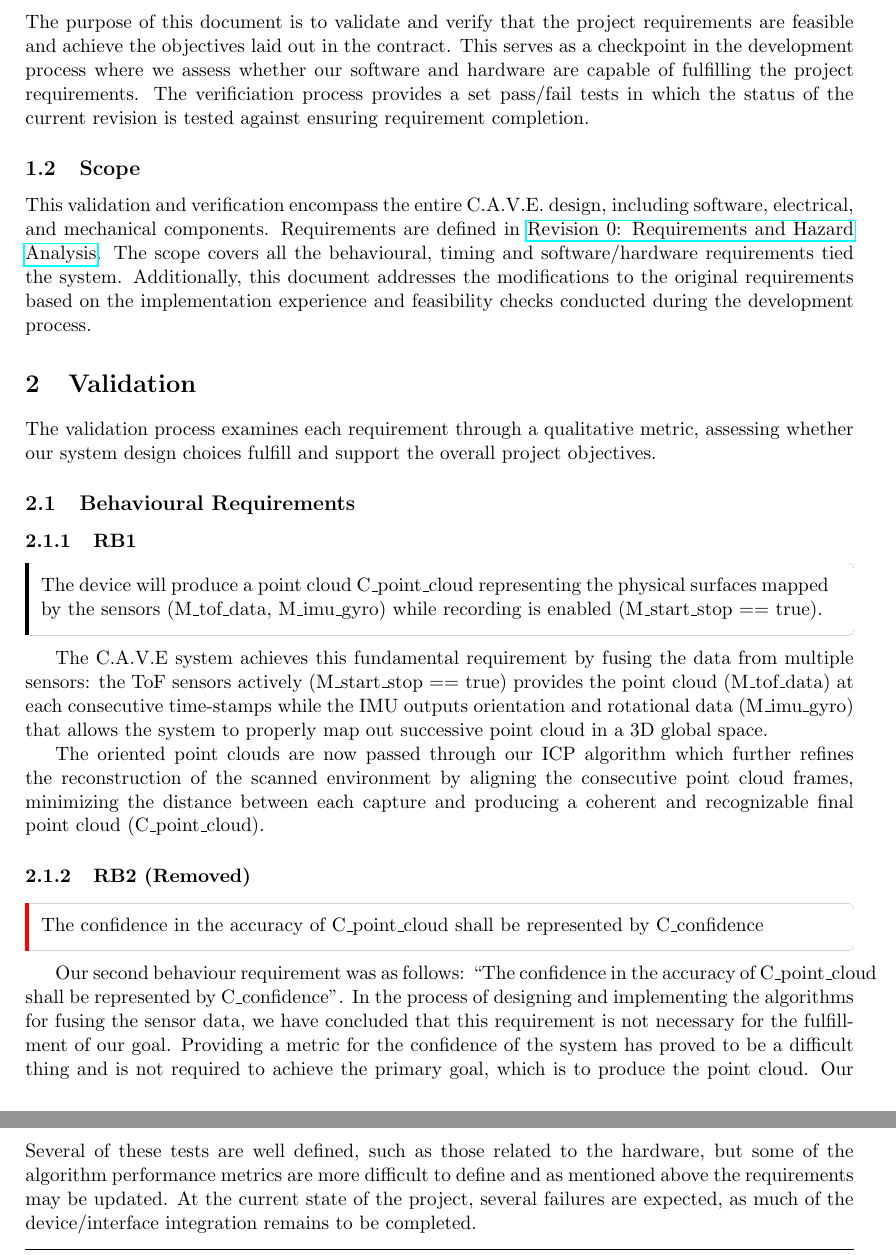
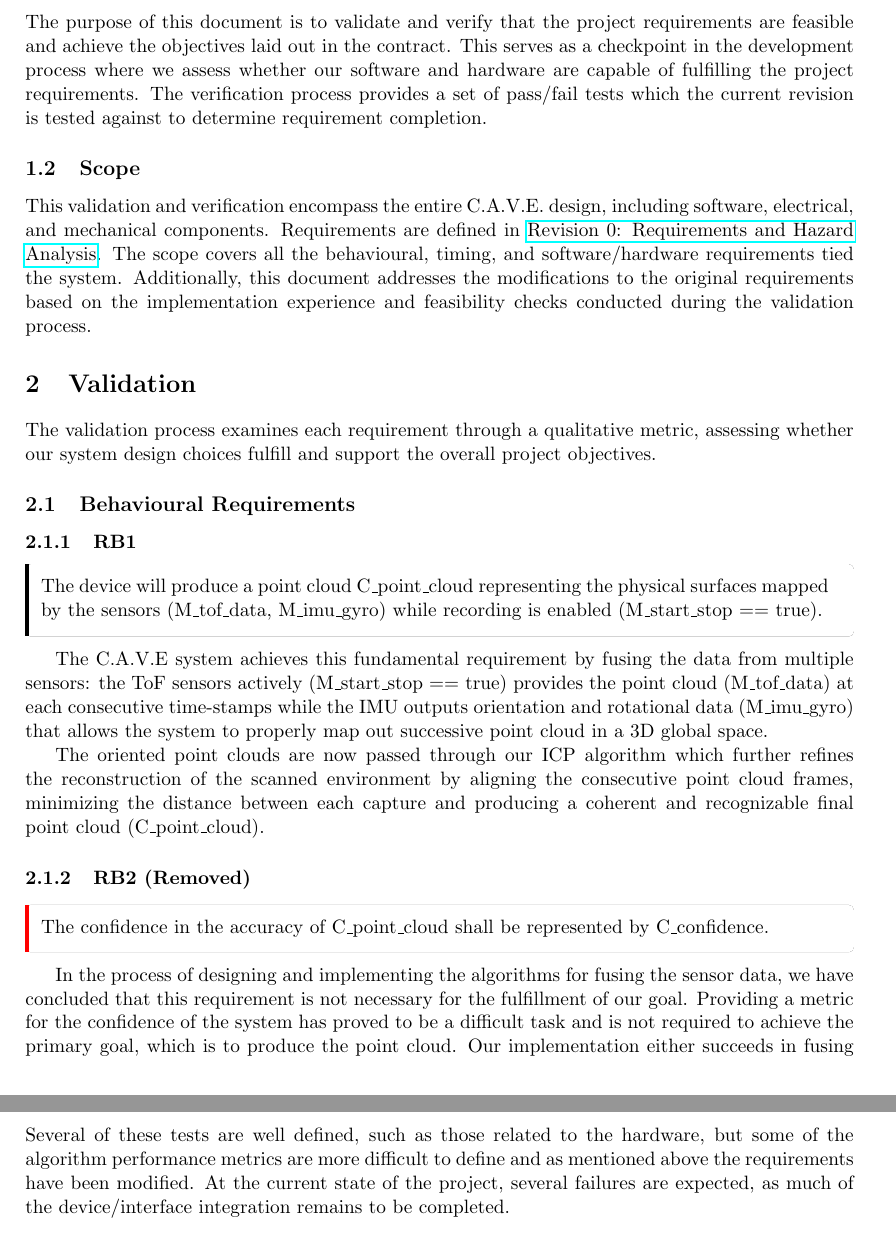
Before and after one commit to 4tb6-cave/capstone, a LaTeX document (docs/VnV/VnV_Report.tex): two parts of pages 5 and 8 of 10, joined at a grey line, cut so that both start at the same text. Compiled offline with pdfLaTeX.

Commit message:
proofread VnV doc

```diff
--- a/docs/VnV/VnV_Report.tex
+++ b/docs/VnV/VnV_Report.tex
@@ -85,10 +85,10 @@
 	\pagenumbering{arabic}
 	\subsection{Purpose}
 
-	The purpose of this document is to validate and verify that the project requirements are feasible and achieve the objectives laid out in the contract. This serves as a checkpoint in the development process where we assess whether our software and hardware are capable of fulfilling the project requirements. The verificiation process provides a set pass/fail tests in which the status of the current revision is tested against ensuring requirement completion.
+	The purpose of this document is to validate and verify that the project requirements are feasible and achieve the objectives laid out in the contract. This serves as a checkpoint in the development process where we assess whether our software and hardware are capable of fulfilling the project requirements. The verification process provides a set of pass/fail tests which the current revision is tested against to determine requirement completion.
 
 	\subsection{Scope}
-	This validation and verification encompass the entire C.A.V.E. design, including software, electrical, and mechanical components. Requirements are defined in \href{https://github.com/4tb6-cave/capstone/blob/main/docs/HazardAnalysis/HazardAnalysis.pdf}{Revision 0: Requirements and Hazard Analysis}. The scope covers all the behavioural, timing and software/hardware requirements tied the system. Additionally, this document addresses the modifications to the original requirements based on the implementation experience and feasibility checks conducted during the development process.
+	This validation and verification encompass the entire C.A.V.E. design, including software, electrical, and mechanical components. Requirements are defined in \href{https://github.com/4tb6-cave/capstone/blob/main/docs/HazardAnalysis/HazardAnalysis.pdf}{Revision 0: Requirements and Hazard Analysis}. The scope covers all the behavioural, timing, and software/hardware requirements tied the system. Additionally, this document addresses the modifications to the original requirements based on the implementation experience and feasibility checks conducted during the validation process.
 
 	\section{Validation}
 
@@ -111,8 +111,8 @@
 	\subsubsection{RB2 (Removed)}
 
 	\begin{exampleblock}[red]
-		The confidence in the accuracy of C\_point\_cloud shall be represented by C\_confidence
+		The confidence in the accuracy of C\_point\_cloud shall be represented by C\_confidence.
 	\end{exampleblock}
 
-	Our second behaviour requirement was as follows: “The confidence in the accuracy of C\_point\_cloud shall be represented by C\_confidence”. In the process of designing and implementing the algorithms for fusing the sensor data, we have concluded that this requirement is not necessary for the fulfillment of our goal. Providing a metric for the confidence of the system has proved to be a difficult thing and is not required to achieve the primary goal, which is to produce the point cloud. Our implementation either succeeds in fusing the data, or it fails to do so because of an error, but there is no intermediate state where the model is 50\% correct.
+	In the process of designing and implementing the algorithms for fusing the sensor data, we have concluded that this requirement is not necessary for the fulfillment of our goal. Providing a metric for the confidence of the system has proved to be a difficult task and is not required to achieve the primary goal, which is to produce the point cloud. Our implementation either succeeds in fusing the data, or it fails to do so because of an error, but there is no intermediate state where the model is 50\% correct.
 
@@ -192,7 +192,7 @@
 
 	\subsection{Behavioural Requirements}
 
-	Several of these tests are well defined, such as those related to the hardware, but some of the algorithm performance metrics are more difficult to define and as mentioned above the requirements may be updated. At the current state of the project, several failures are expected, as much of the device/interface integration remains to be completed.
+	Several of these tests are well defined, such as those related to the hardware, but some of the algorithm performance metrics are more difficult to define and as mentioned above the requirements have been modified. At the current state of the project, several failures are expected, as much of the device/interface integration remains to be completed.
 
 	\begin{tabularx}{\textwidth}{X p{0.25\textwidth} p{0.2\textwidth} X p{0.2\textwidth}}
 		\toprule
```
Also changed, not shown: docs/VnV/VnV_Report.tex (4 more changed lines).
